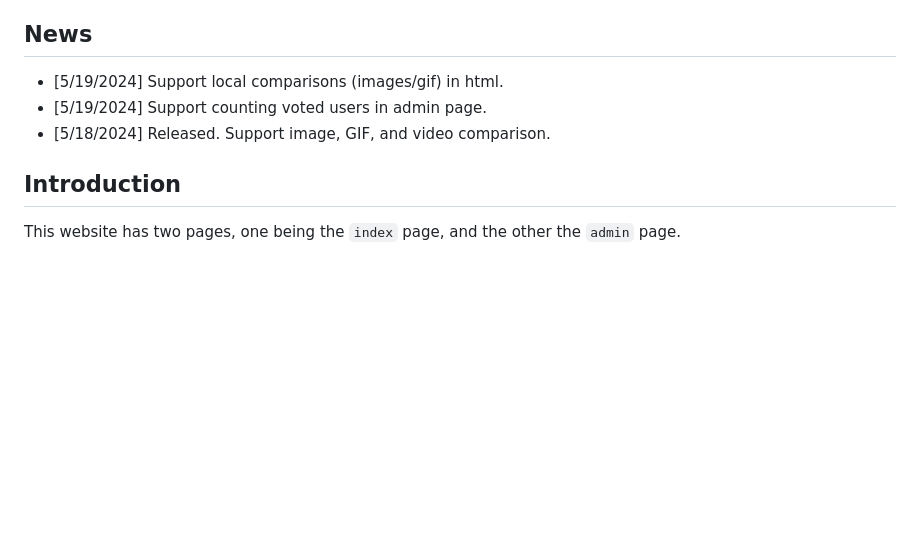
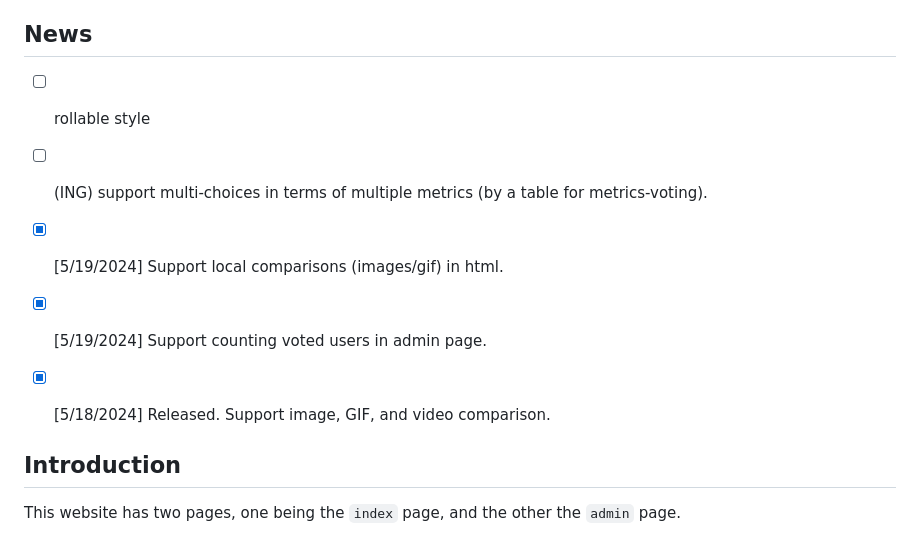
Before and after one commit to zengyh1900/handy_voting, a Markdown page: README.md, the part around the change. Drawn GitHub-style; blank space fills up the shorter version.

Commit message:
update todolist in readme

```diff
--- a/README.md
+++ b/README.md
@@ -5,9 +5,12 @@ Currently, we support image, GIF, and video comparison.
 
 
 ## News
-* [5/19/2024] Support local comparisons (images/gif) in html.
-* [5/19/2024] Support counting voted users in admin page.
-* [5/18/2024] Released. Support image, GIF, and video comparison.
+
+- [ ] rollable style
+- [ ] (ING) support multi-choices in terms of multiple metrics (by a table for metrics-voting).
+- [x] [5/19/2024] Support local comparisons (images/gif) in html.
+- [x] [5/19/2024] Support counting voted users in admin page.
+- [x] [5/18/2024] Released. Support image, GIF, and video comparison.
 
 
 
```
